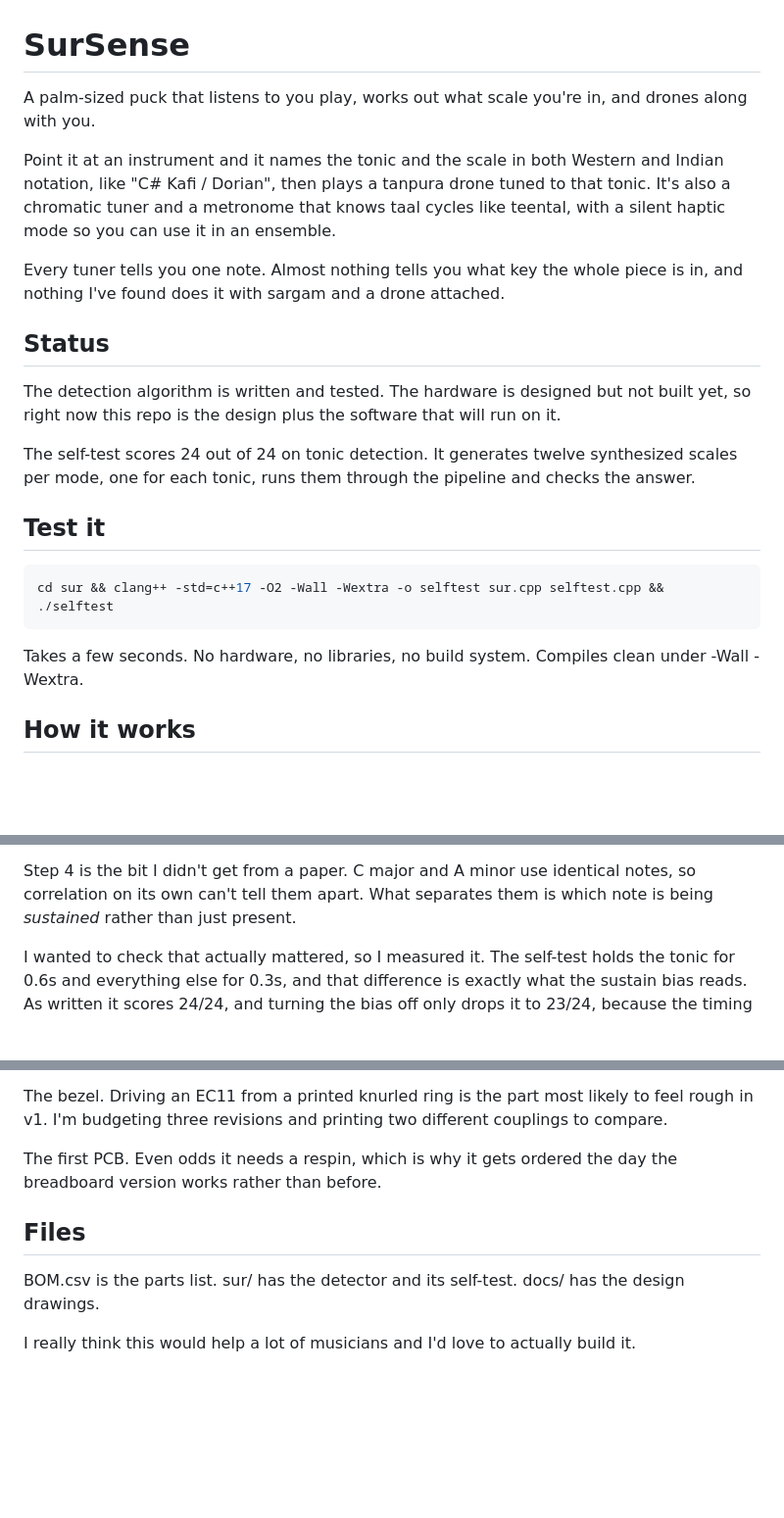
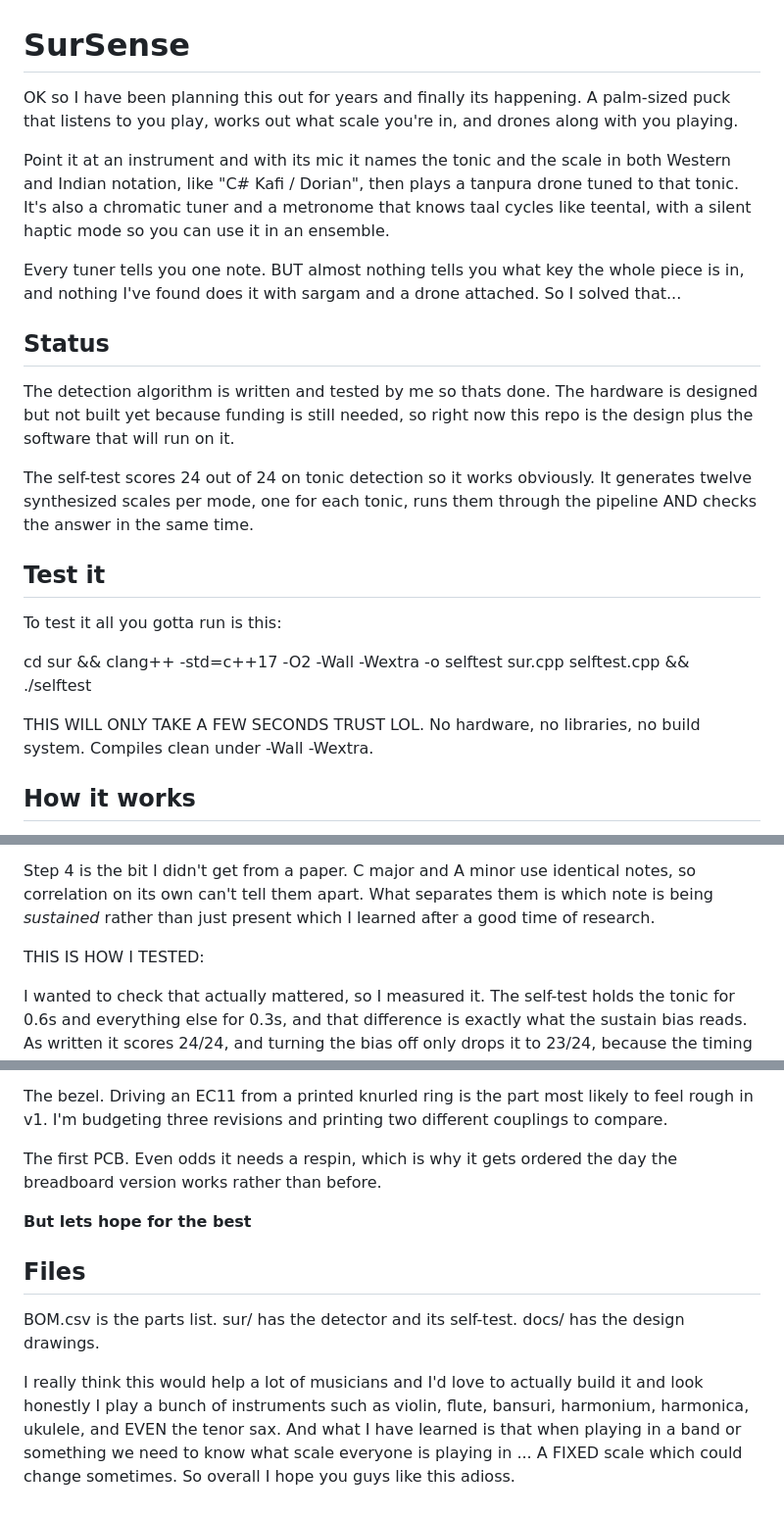
Before and after one commit to manayparikh1/sursense, a Markdown page: README.md, 3 parts joined by grey strips. Shown at 98% size. Drawn GitHub-style; blank space fills up the shorter version.

````diff
--- a/README.md
+++ b/README.md
@@ -1,31 +1,31 @@
 # SurSense
 
-A palm-sized puck that listens to you play, works out what scale you're in, and drones
-along with you.
+OK so I have been planning this out for years and finally its happening. A palm-sized puck that listens to you play, works out what scale you're in, and drones
+along with you playing.
 
-Point it at an instrument and it names the tonic and the scale in both Western and Indian
+Point it at an instrument and with its mic it names the tonic and the scale in both Western and Indian
 notation, like "C# Kafi / Dorian", then plays a tanpura drone tuned to that tonic. It's
 also a chromatic tuner and a metronome that knows taal cycles like teental, with a silent
 haptic mode so you can use it in an ensemble.
 
-Every tuner tells you one note. Almost nothing tells you what key the whole piece is in,
-and nothing I've found does it with sargam and a drone attached.
+Every tuner tells you one note. BUT almost nothing tells you what key the whole piece is in,
+and nothing I've found does it with sargam and a drone attached. So I solved that...
 
 ## Status
 
-The detection algorithm is written and tested. The hardware is designed but not built yet,
+The detection algorithm is written and tested by me so thats done. The hardware is designed but not built yet because funding is still needed,
 so right now this repo is the design plus the software that will run on it.
 
-The self-test scores 24 out of 24 on tonic detection. It generates twelve synthesized
-scales per mode, one for each tonic, runs them through the pipeline and checks the answer.
+The self-test scores 24 out of 24 on tonic detection so it works obviously. It generates twelve synthesized
+scales per mode, one for each tonic, runs them through the pipeline AND checks the answer in the same time.
 
 ## Test it
 
-```bash
+To test it all you gotta run is this:
+
 cd sur && clang++ -std=c++17 -O2 -Wall -Wextra -o selftest sur.cpp selftest.cpp && ./selftest
-```
 
-Takes a few seconds. No hardware, no libraries, no build system. Compiles clean under
+THIS WILL ONLY TAKE A FEW SECONDS TRUST LOL. No hardware, no libraries, no build system. Compiles clean under
 -Wall -Wextra.
 
 ## How it works
@@ -44,7 +44,9 @@ Takes a few seconds. No hardware, no libraries, no build system. Compiles clean
 
 Step 4 is the bit I didn't get from a paper. C major and A minor use identical notes, so
 correlation on its own can't tell them apart. What separates them is which note is being
-*sustained* rather than just present.
+*sustained* rather than just present which I learned after a good time of research.
+
+THIS IS HOW I TESTED:
 
 I wanted to check that actually mattered, so I measured it. The self-test holds the tonic
 for 0.6s and everything else for 0.3s, and that difference is exactly what the sustain bias
@@ -137,9 +131,11 @@ rough in v1. I'm budgeting three revisions and printing two different couplings
 The first PCB. Even odds it needs a respin, which is why it gets ordered the day the
 breadboard version works rather than before.
 
+**But lets hope for the best**
+
 ## Files
 
 BOM.csv is the parts list. sur/ has the detector and its self-test. docs/ has the design
 drawings.
 
-I really think this would help a lot of musicians and I'd love to actually build it.
+I really think this would help a lot of musicians and I'd love to actually build it and look honestly I play a bunch of instruments such as violin, flute, bansuri, harmonium, harmonica, ukulele, and EVEN the tenor sax. And what I have learned is that when playing in a band or something we need to know what scale everyone is playing in ... A FIXED scale which could change sometimes. So overall I hope you guys like this adioss.
````
Also changed, not shown: other parts of README.md (+6 -14 lines), docs/bezel-coupling.png, docs/enclosure-section.png, docs/pcb-placement.png, docs/power-and-signal.png.
